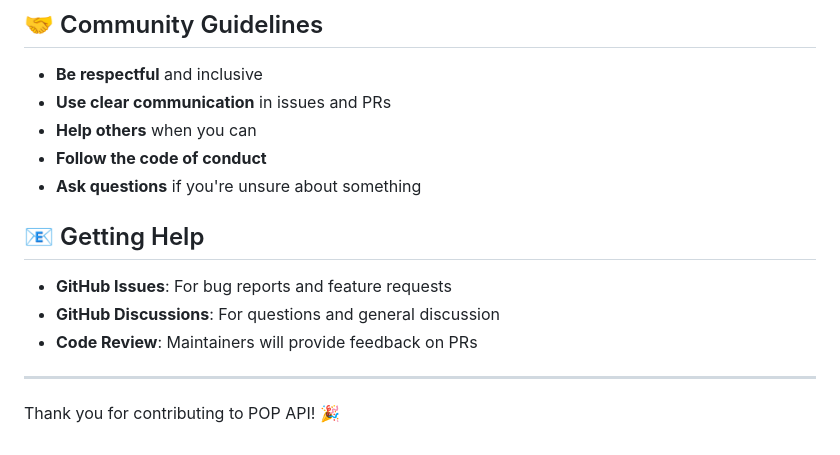
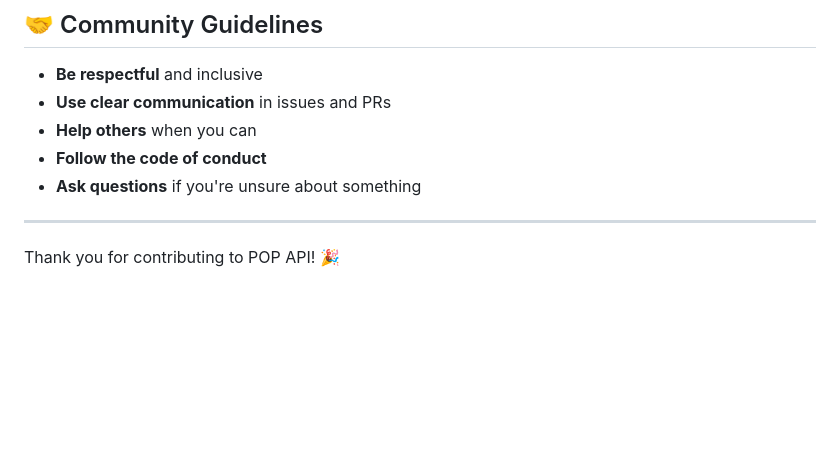
Before and after one commit to sci-ndp/pop, a Markdown page: CONTRIBUTING.md, the part around the change. Drawn GitHub-style; blank space fills up the shorter version.

```diff
--- a/CONTRIBUTING.md
+++ b/CONTRIBUTING.md
@@ -315,12 +315,6 @@ Any other relevant information.
 - **Follow the code of conduct**
 - **Ask questions** if you're unsure about something
 
-## 📧 Getting Help
-
-- **GitHub Issues**: For bug reports and feature requests
-- **GitHub Discussions**: For questions and general discussion
-- **Code Review**: Maintainers will provide feedback on PRs
-
 ---
 
 Thank you for contributing to POP API! 🎉
```
Also changed, not shown: README.md (+0 -6 lines).
